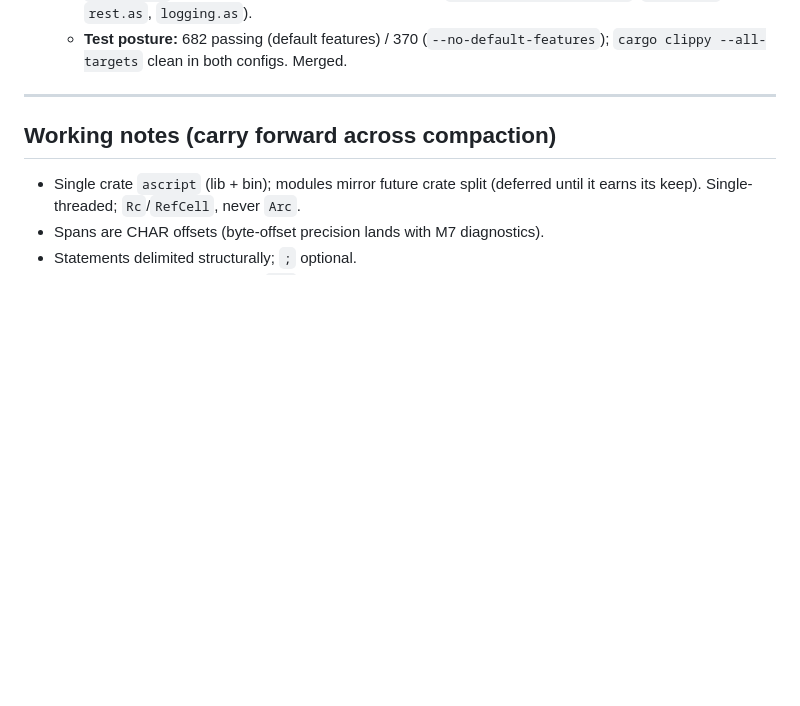
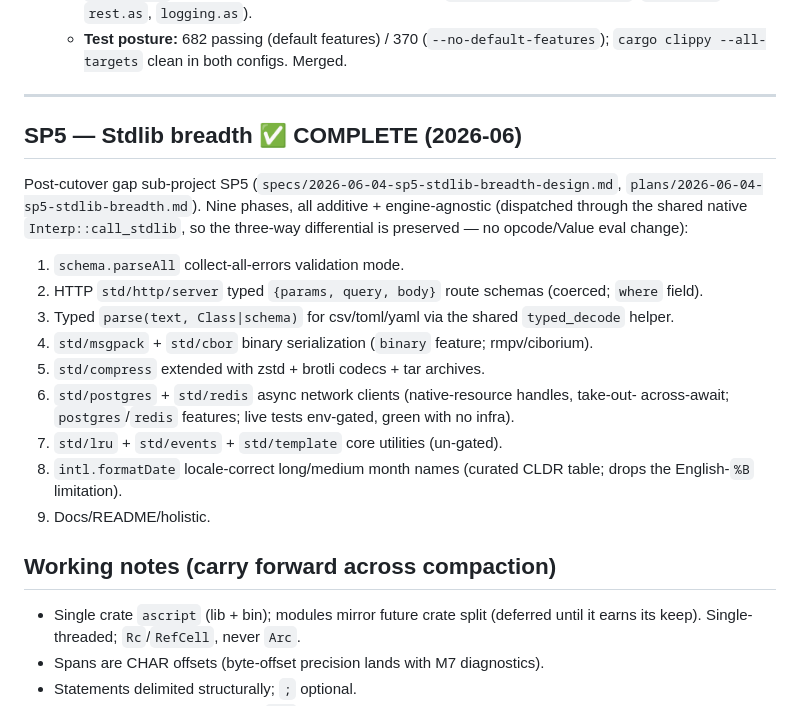
Before and after one commit to ascript-lang/ascript, a Markdown page: docs/superpowers/roadmap.md, the part around the change. Drawn GitHub-style; blank space fills up the shorter version.

Commit message:
docs: SP5 stdlib breadth — schema/http/typed-parse/binary/compress/db/utils/intl
README stdlib table updated (typed parse, msgpack/cbor, zstd/brotli/tar, Databases
row for postgres/redis, Utilities row for lru/events/template, schema parseAll);
roadmap records SP5 complete. All nine module-group docs pages
(schema/net/data/system/db/utilities/time) shipped in their phase commits.

Holistic gate: both feature configs build + test green (default 2239, no-default
1778, 0 failures); clippy clean both (await_holding_refcell_ref denied + clean);
treesitter + frontend conformance green; whole-corpus three-way differential
UNCHANGED (353 pass — no opcode/Value eval change); corpus `ascript check` exit 0;
all SP5 examples byte-identical across VM and tree-walker.

Co-Authored-By: Claude Opus 4.8 (1M context) <noreply@anthropic.com>

```diff
--- a/docs/superpowers/roadmap.md
+++ b/docs/superpowers/roadmap.md
@@ -232,6 +232,24 @@ goal. A fresh conversation starts here; see "Phase 2 starting point" notes at th
     `cargo clippy --all-targets` clean in both configs. Merged.
 
 ---
+
+## SP5 — Stdlib breadth ✅ COMPLETE (2026-06)
+
+Post-cutover gap sub-project SP5 (`specs/2026-06-04-sp5-stdlib-breadth-design.md`,
+`plans/2026-06-04-sp5-stdlib-breadth.md`). Nine phases, all additive + engine-agnostic
+(dispatched through the shared native `Interp::call_stdlib`, so the three-way differential
+is preserved — no opcode/Value eval change):
+1. `schema.parseAll` collect-all-errors validation mode.
+2. HTTP `std/http/server` typed `{params, query, body}` route schemas (coerced; `where` field).
+3. Typed `parse(text, Class|schema)` for csv/toml/yaml via the shared `typed_decode` helper.
+4. `std/msgpack` + `std/cbor` binary serialization (`binary` feature; rmpv/ciborium).
+5. `std/compress` extended with zstd + brotli codecs + tar archives.
+6. `std/postgres` + `std/redis` async network clients (native-resource handles, take-out-
+   across-await; `postgres`/`redis` features; live tests env-gated, green with no infra).
+7. `std/lru` + `std/events` + `std/template` core utilities (un-gated).
+8. `intl.formatDate` locale-correct long/medium month names (curated CLDR table; drops the
+   English-`%B` limitation).
+9. Docs/README/holistic.
 
 ## Working notes (carry forward across compaction)
 
```
Also changed, not shown: README.md (+5 -3 lines).
